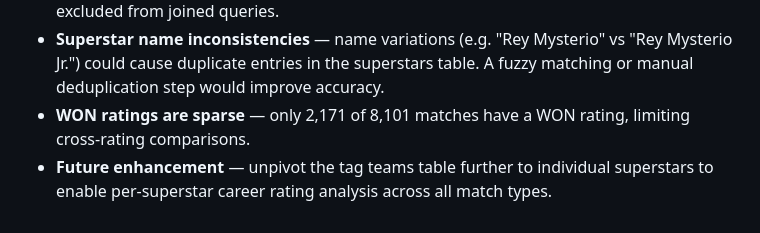
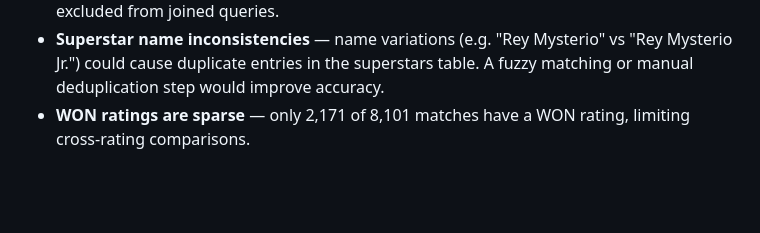
Before and after one commit to marietolteca00/WWE-database, a Markdown page: README.md, the part around the change. Drawn GitHub-style; blank space fills up the shorter version.

```diff
--- a/README.md
+++ b/README.md
@@ -234,4 +234,3 @@ Built in Python using `matplotlib` and `pandas`.
 - **81 unmatched match dates** — some matches cannot be linked to an event and are excluded from joined queries.
 - **Superstar name inconsistencies** — name variations (e.g. "Rey Mysterio" vs "Rey Mysterio Jr.") could cause duplicate entries in the superstars table. A fuzzy matching or manual deduplication step would improve accuracy.
 - **WON ratings are sparse** — only 2,171 of 8,101 matches have a WON rating, limiting cross-rating comparisons.
-- **Future enhancement** — unpivot the tag teams table further to individual superstars to enable per-superstar career rating analysis across all match types.
```
